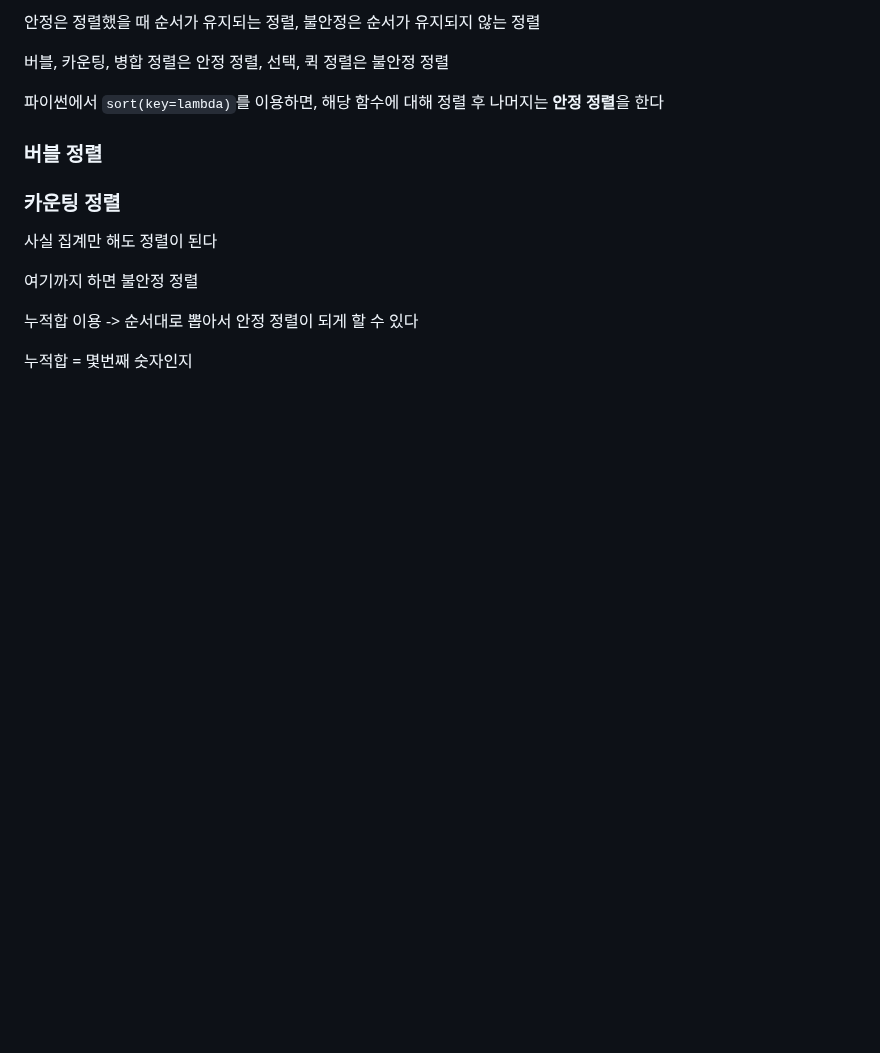
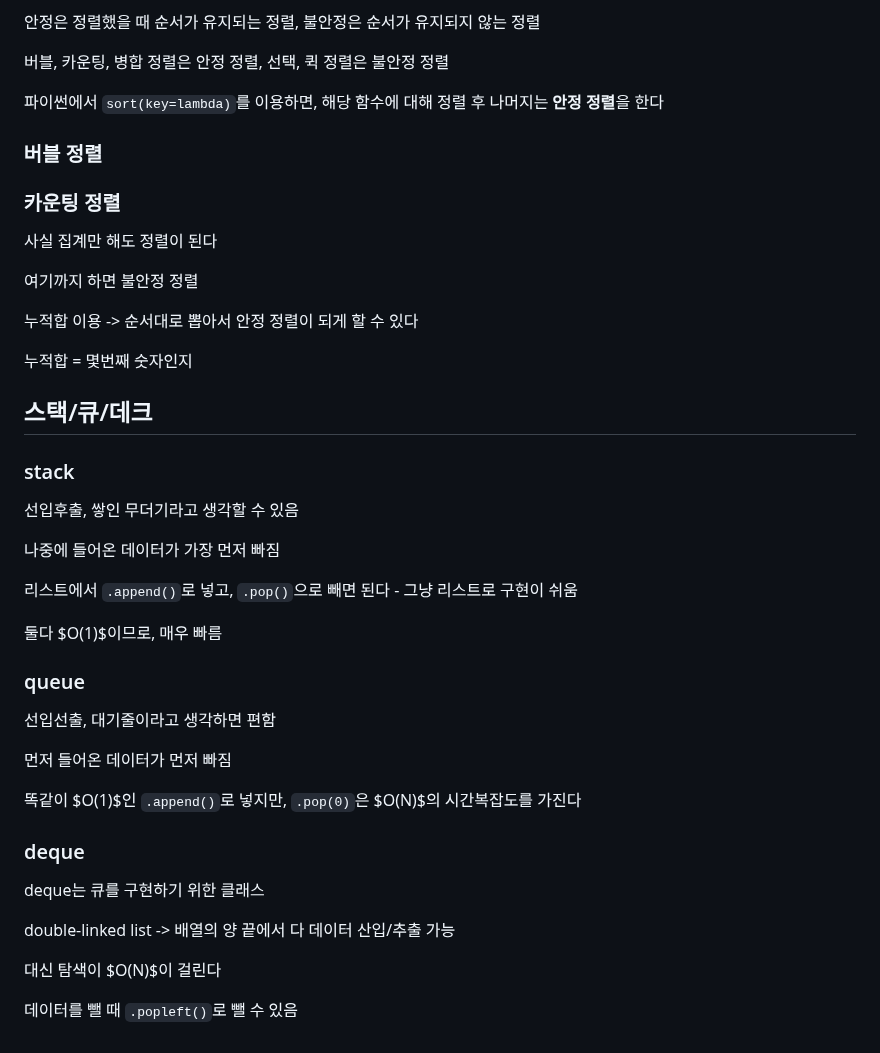
Before and after one commit to krystallinekim/TIL, a Markdown page: Algorithm/02-basic_algorithm.md, the part around the change. Drawn GitHub-style; blank space fills up the shorter version.

Commit message:
스택/큐는 그냥 기본알고리즘에 합침

```diff
--- a/Algorithm/02-basic_algorithm.md
+++ b/Algorithm/02-basic_algorithm.md
@@ -178,3 +178,33 @@ print(binary_search(0, len(nums)-1, 7))
 누적합 이용 -> 순서대로 뽑아서 안정 정렬이 되게 할 수 있다
 
 누적합 = 몇번째 숫자인지
+
+## 스택/큐/데크
+
+### stack
+
+선입후출, 쌓인 무더기라고 생각할 수 있음
+
+나중에 들어온 데이터가 가장 먼저 빠짐
+
+리스트에서 `.append()`로 넣고, `.pop()`으로 빼면 된다 - 그냥 리스트로 구현이 쉬움
+
+둘다 $O(1)$이므로, 매우 빠름
+
+### queue
+
+선입선출, 대기줄이라고 생각하면 편함
+
+먼저 들어온 데이터가 먼저 빠짐
+
+똑같이 $O(1)$인 `.append()`로 넣지만, `.pop(0)`은 $O(N)$의 시간복잡도를 가진다
+
+### deque
+
+deque는 큐를 구현하기 위한 클래스
+
+double-linked list -> 배열의 양 끝에서 다 데이터 산입/추출 가능
+
+대신 탐색이 $O(N)$이 걸린다
+
+데이터를 뺄 때 `.popleft()`로 뺄 수 있음
```
Also changed, not shown: Algorithm/03-stack_queue_deque.md (deleted).
